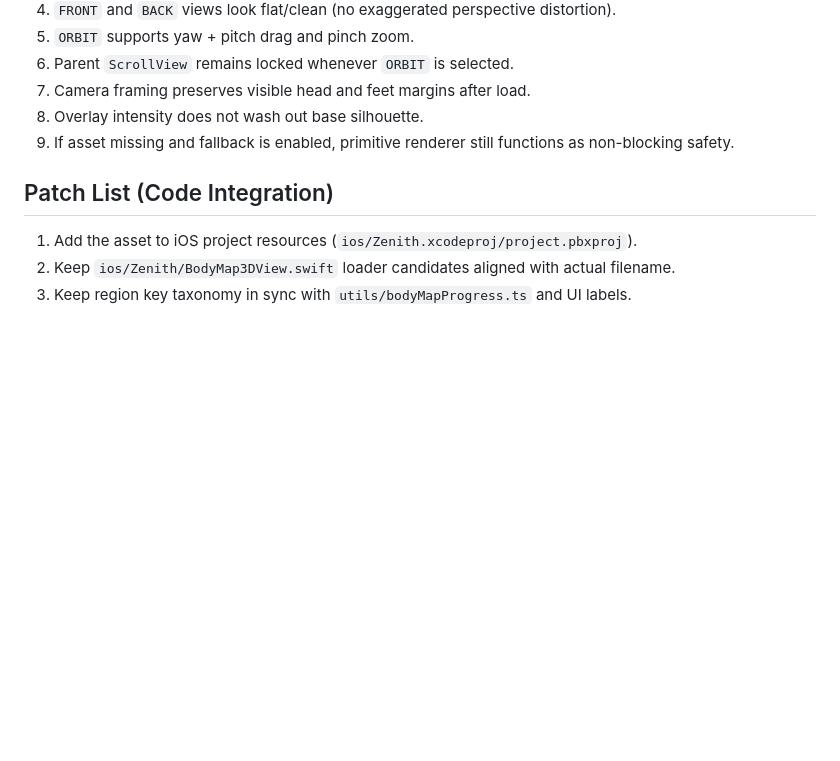
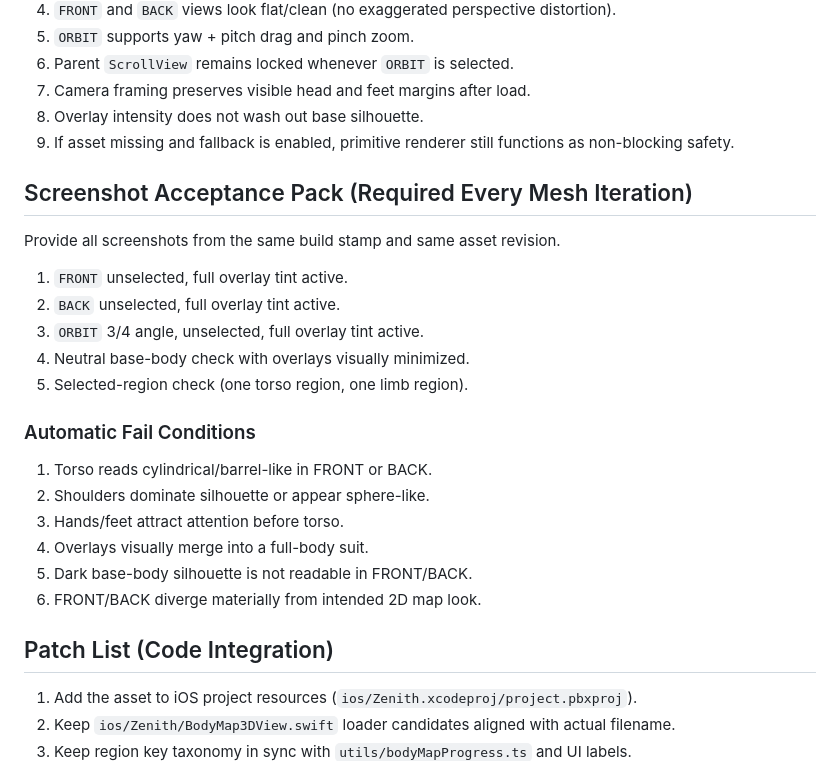
Before and after one commit to Dankerbadge/Zenith, a Markdown page: docs/bodymap/body-map-asset-spec.md, the part around one of its changes. Rendered like a GitHub page; blank space fills up the shorter version.

```diff
--- a/docs/bodymap/body-map-asset-spec.md
+++ b/docs/bodymap/body-map-asset-spec.md
@@ -137,6 +149,23 @@ The app now uses split optics by preset and the asset must be authored to match:
 8. Overlay intensity does not wash out base silhouette.
 9. If asset missing and fallback is enabled, primitive renderer still functions as non-blocking safety.
 
+## Screenshot Acceptance Pack (Required Every Mesh Iteration)
+Provide all screenshots from the same build stamp and same asset revision.
+
+1. `FRONT` unselected, full overlay tint active.
+2. `BACK` unselected, full overlay tint active.
+3. `ORBIT` 3/4 angle, unselected, full overlay tint active.
+4. Neutral base-body check with overlays visually minimized.
+5. Selected-region check (one torso region, one limb region).
+
+### Automatic Fail Conditions
+1. Torso reads cylindrical/barrel-like in FRONT or BACK.
+2. Shoulders dominate silhouette or appear sphere-like.
+3. Hands/feet attract attention before torso.
+4. Overlays visually merge into a full-body suit.
+5. Dark base-body silhouette is not readable in FRONT/BACK.
+6. FRONT/BACK diverge materially from intended 2D map look.
+
 ## Patch List (Code Integration)
 1. Add the asset to iOS project resources (`ios/Zenith.xcodeproj/project.pbxproj`).
 2. Keep `ios/Zenith/BodyMap3DView.swift` loader candidates aligned with actual filename.
```
Also changed, not shown: other parts of docs/bodymap/body-map-asset-spec.md (+40 -28 lines).
